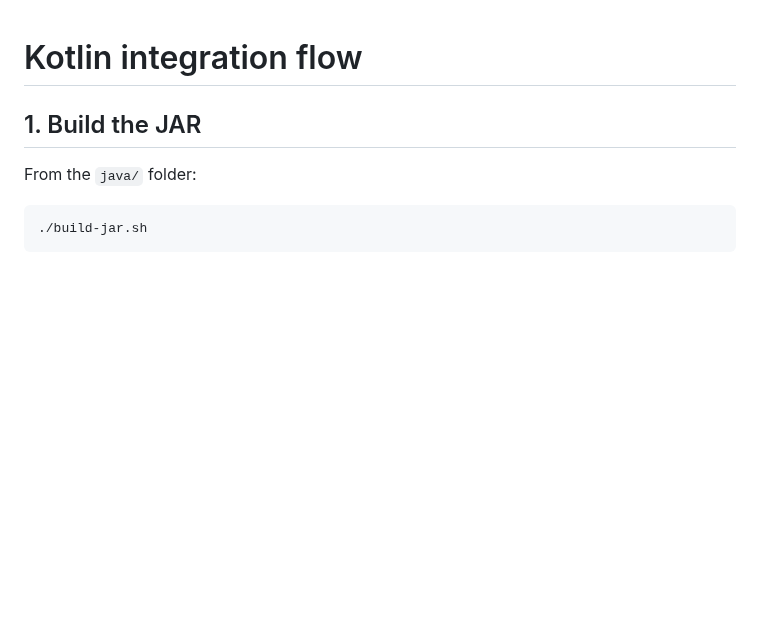
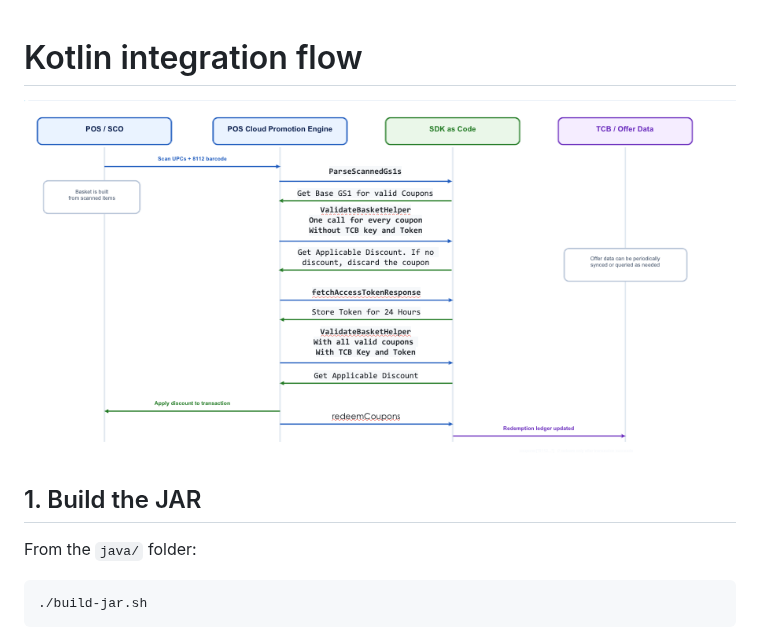
Before and after one commit to TheCouponBureau-org/basket-validation-function, a Markdown page: java/Readme.kotlin.md, the part around the change. GitHub-like rendering; pictures changed too: java/flow.png (added); blank space fills up the shorter version.

```diff
--- a/java/Readme.kotlin.md
+++ b/java/Readme.kotlin.md
@@ -1,4 +1,6 @@
 # Kotlin integration flow
+
+![Integration Flow](flow.png)
 
 ## 1. Build the JAR
 
```
Also changed, not shown: java/Readme.Java.md (+2 -0 lines).
